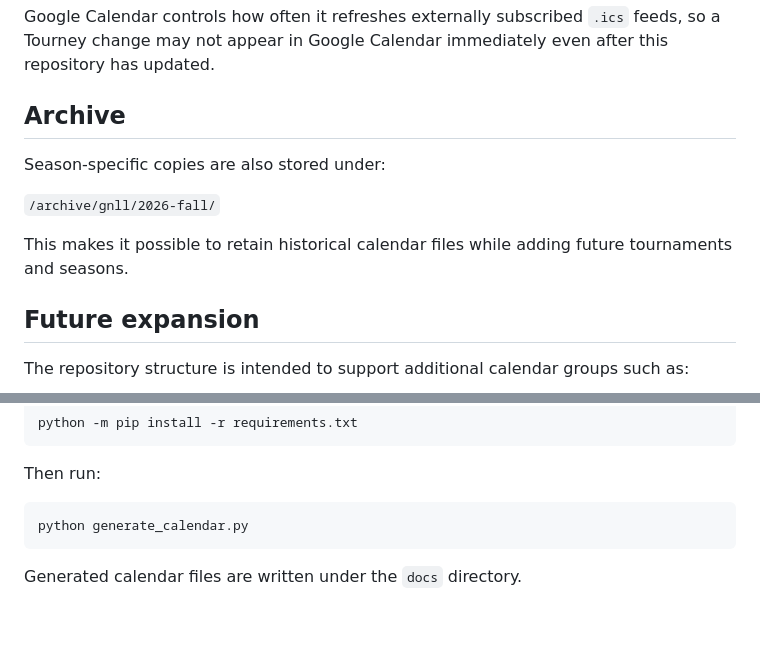
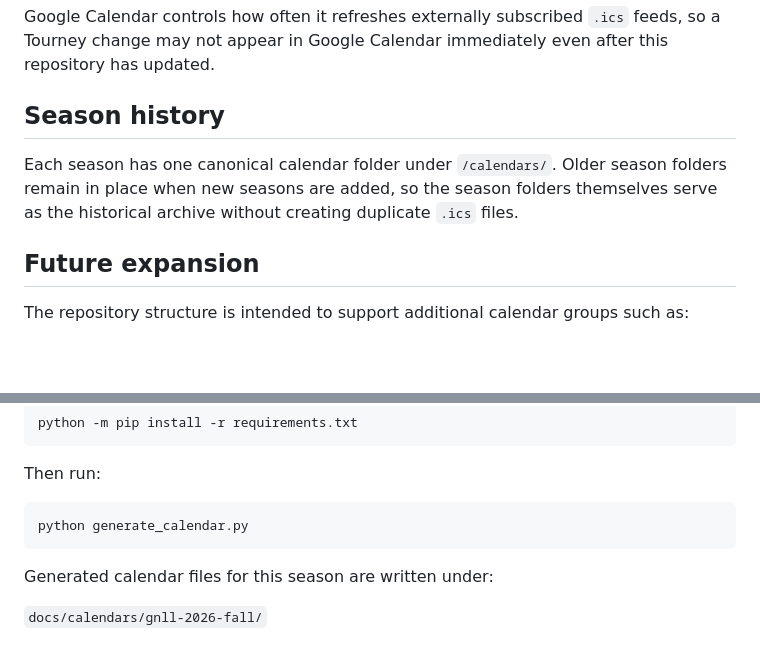
Before and after one commit to mtschreiber/sports-calendar-feeds, a Markdown page: README.md, 2 parts joined by grey strips. Rendered like a GitHub page; blank space fills up the shorter version.

```diff
--- a/README.md
+++ b/README.md
@@ -98,14 +98,11 @@ Google Calendar controls how often it refreshes externally subscribed `.ics` fee
 so a Tourney change may not appear in Google Calendar immediately even after this
 repository has updated.
 
-## Archive
+## Season history
 
-Season-specific copies are also stored under:
-
-`/archive/gnll/2026-fall/`
-
-This makes it possible to retain historical calendar files while adding future
-tournaments and seasons.
+Each season has one canonical calendar folder under `/calendars/`. Older season
+folders remain in place when new seasons are added, so the season folders themselves
+serve as the historical archive without creating duplicate `.ics` files.
 
 ## Future expansion
 
@@ -138,4 +135,6 @@ Then run:
 
     python generate_calendar.py
 
-Generated calendar files are written under the `docs` directory.
+Generated calendar files for this season are written under:
+
+`docs/calendars/gnll-2026-fall/`
```
